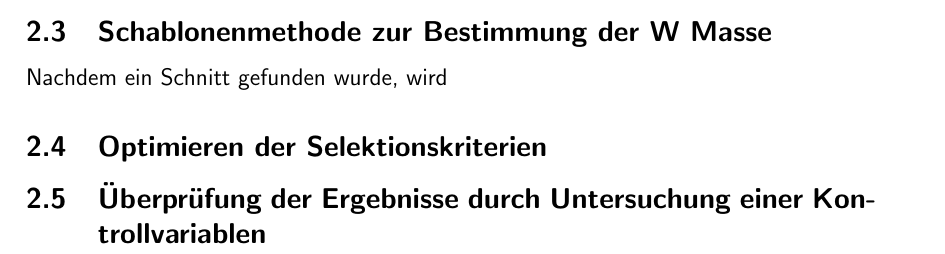
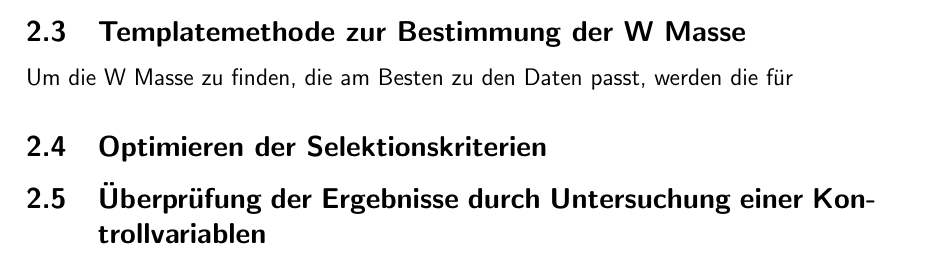
Before and after one commit to Varrog-gosh/laborpraktikum_teilchenphysik_rwth, a LaTeX document (wboson/report/wbosonen_kiesel_pook.tex): part of page 4 of 6, cut so that both start at the same text. Compiled offline with pdfLaTeX; a LaTeX package or settings file that is missing is left out.

Commit message:
schablone to template

```diff
--- a/wboson/report/wbosonen_kiesel_pook.tex
+++ b/wboson/report/wbosonen_kiesel_pook.tex
@@ -199,8 +198,8 @@ kann man diese Ereignisse kaum Filtern, sondern muss den Untergrund über Simula
 abschätzen. Während am Anfang der Anteil der $τ$ Ereignisse noch 8.8\% beträgt, sind es nach beiden
 Schnitten 1.4\%.
 
-\subsection{Schablonenmethode zur Bestimmung der W Masse}
-Nachdem ein Schnitt gefunden wurde, wird
+\subsection{Templatemethode zur Bestimmung der W Masse}
+Um die W Masse zu finden, die am Besten zu den Daten passt, werden die für
 
 
 \subsection{Optimieren der Selektionskriterien}
```
Also changed, not shown: wboson/report/wbosonen_kiesel_pook.tex (1 more changed lines).
